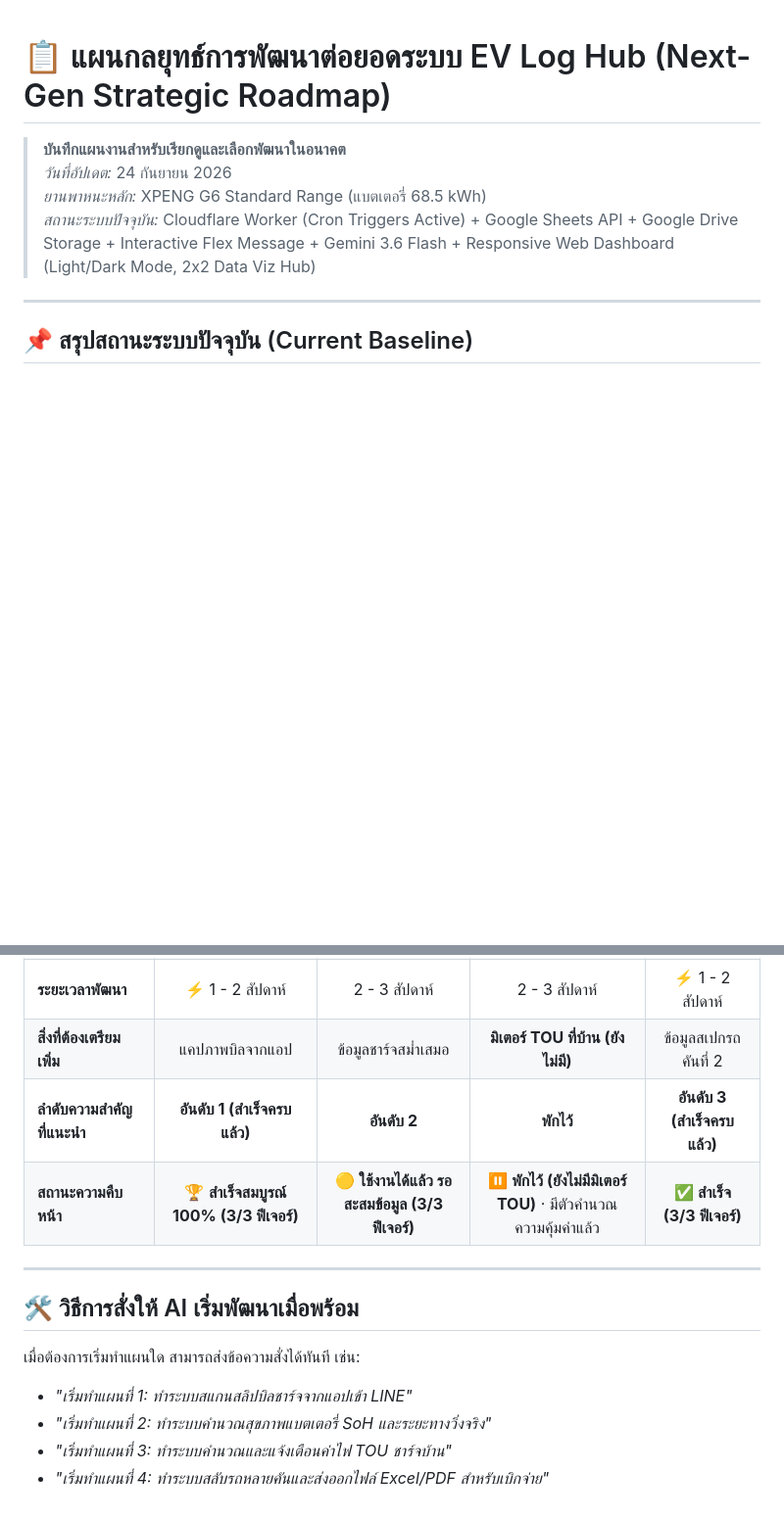
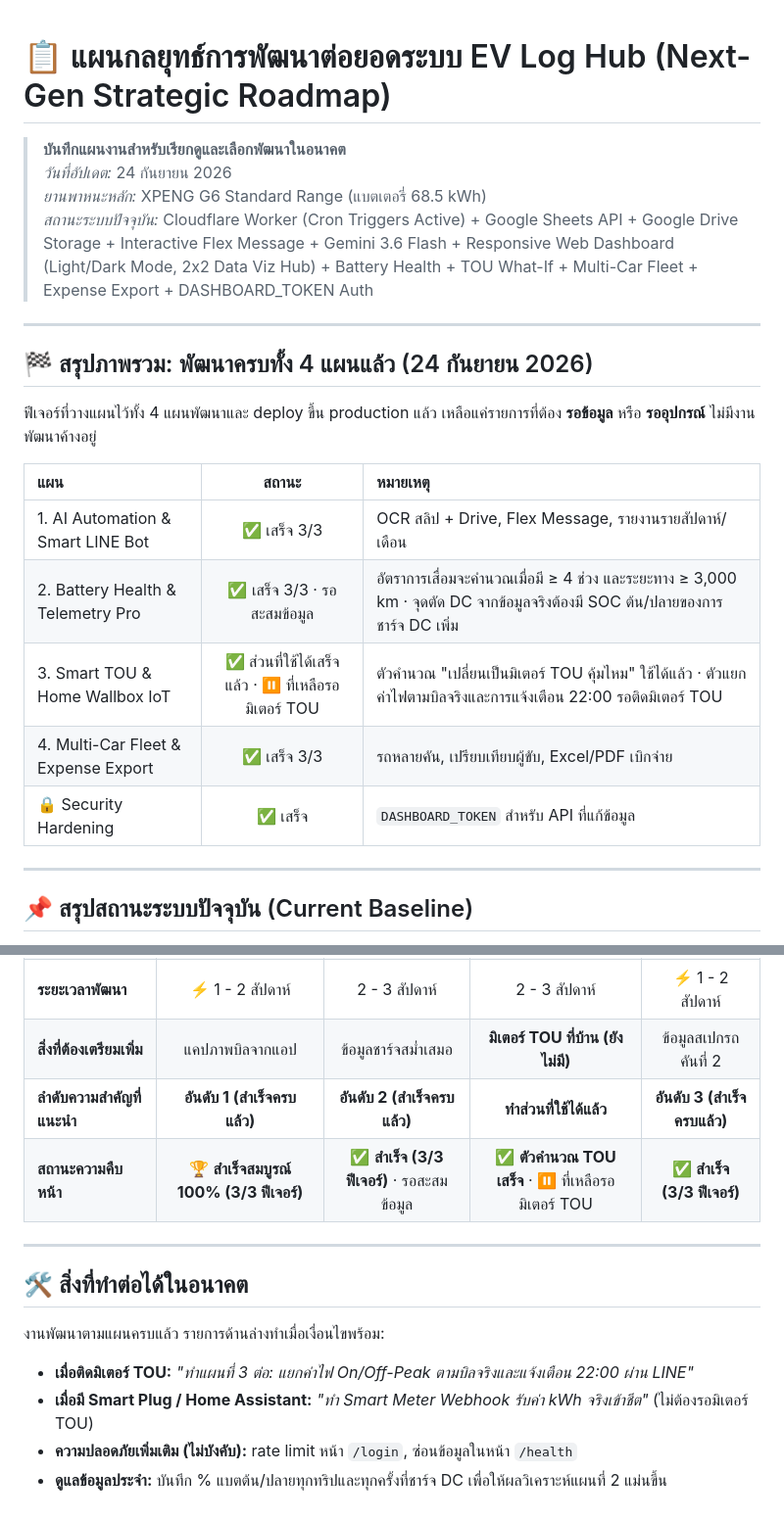
Before and after one commit to warakhonw-prog/Ev-log, a Markdown page: ROADMAP.md, 2 parts joined by grey strips. Shown at 98% size. GitHub-like rendering; blank space fills up the shorter version.

Commit message:
docs: mark all 4 roadmap plans as delivered
Add an overall summary: plans 1, 2 and 4 are complete; plan 3 has the TOU
what-if calculator and the remaining items wait for a TOU meter. Replace the
'how to start a plan' section with what can be done next.

Co-Authored-By: Claude Opus 5.5 <noreply@anthropic.com>

```diff
--- a/ROADMAP.md
+++ b/ROADMAP.md
@@ -3,7 +3,21 @@
 > **บันทึกแผนงานสำหรับเรียกดูและเลือกพัฒนาในอนาคต**
 > *วันที่อัปเดต:* 24 กันยายน 2026
 > *ยานพาหนะหลัก:* XPENG G6 Standard Range (แบตเตอรี่ 68.5 kWh)
-> *สถานะระบบปัจจุบัน:* Cloudflare Worker (Cron Triggers Active) + Google Sheets API + Google Drive Storage + Interactive Flex Message + Gemini 3.6 Flash + Responsive Web Dashboard (Light/Dark Mode, 2x2 Data Viz Hub)
+> *สถานะระบบปัจจุบัน:* Cloudflare Worker (Cron Triggers Active) + Google Sheets API + Google Drive Storage + Interactive Flex Message + Gemini 3.6 Flash + Responsive Web Dashboard (Light/Dark Mode, 2x2 Data Viz Hub) + Battery Health + TOU What-If + Multi-Car Fleet + Expense Export + DASHBOARD_TOKEN Auth
+
+---
+
+## 🏁 สรุปภาพรวม: พัฒนาครบทั้ง 4 แผนแล้ว (24 กันยายน 2026)
+
+ฟีเจอร์ที่วางแผนไว้ทั้ง 4 แผนพัฒนาและ deploy ขึ้น production แล้ว เหลือแค่รายการที่ต้อง **รอข้อมูล** หรือ **รออุปกรณ์** ไม่มีงานพัฒนาค้างอยู่
+
+| แผน | สถานะ | หมายเหตุ |
+| :--- | :---: | :--- |
+| 1. AI Automation & Smart LINE Bot | ✅ เสร็จ 3/3 | OCR สลิป + Drive, Flex Message, รายงานรายสัปดาห์/เดือน |
+| 2. Battery Health & Telemetry Pro | ✅ เสร็จ 3/3 · รอสะสมข้อมูล | อัตราการเสื่อมจะคำนวณเมื่อมี ≥ 4 ช่วง และระยะทาง ≥ 3,000 km · จุดตัด DC จากข้อมูลจริงต้องมี SOC ต้น/ปลายของการชาร์จ DC เพิ่ม |
+| 3. Smart TOU & Home Wallbox IoT | ✅ ส่วนที่ใช้ได้เสร็จแล้ว · ⏸️ ที่เหลือรอมิเตอร์ TOU | ตัวคำนวณ "เปลี่ยนเป็นมิเตอร์ TOU คุ้มไหม" ใช้ได้แล้ว · ตัวแยกค่าไฟตามบิลจริงและการแจ้งเตือน 22:00 รอติดมิเตอร์ TOU |
+| 4. Multi-Car Fleet & Expense Export | ✅ เสร็จ 3/3 | รถหลายคัน, เปรียบเทียบผู้ขับ, Excel/PDF เบิกจ่าย |
+| 🔒 Security Hardening | ✅ เสร็จ | `DASHBOARD_TOKEN` สำหรับ API ที่แก้ข้อมูล |
 
 ---
 
@@ -173,15 +187,15 @@ Smart LINE Bot       Telemetry Pro                   Wallbox IoT         Expense
 | **ผลตอบแทนความคุ้มค่า (ROI)** | 🥇 สูงสุด ประหยัดเวลา | รักษามูลค่าตัวรถ | ลดค่าไฟบ้านตรงจุด | เหมาะกับมีรถหลายคัน |
 | **ระยะเวลาพัฒนา** | ⚡ 1 - 2 สัปดาห์ | 2 - 3 สัปดาห์ | 2 - 3 สัปดาห์ | ⚡ 1 - 2 สัปดาห์ |
 | **สิ่งที่ต้องเตรียมเพิ่ม** | แคปภาพบิลจากแอป | ข้อมูลชาร์จสม่ำเสมอ | **มิเตอร์ TOU ที่บ้าน (ยังไม่มี)** | ข้อมูลสเปกรถคันที่ 2 |
-| **ลำดับความสำคัญที่แนะนำ** | **อันดับ 1 (สำเร็จครบแล้ว)** | **อันดับ 2** | **พักไว้** | **อันดับ 3 (สำเร็จครบแล้ว)** |
-| **สถานะความคืบหน้า** | 🏆 **สำเร็จสมบูรณ์ 100% (3/3 ฟีเจอร์)** | 🟡 **ใช้งานได้แล้ว รอสะสมข้อมูล (3/3 ฟีเจอร์)** | ⏸️ **พักไว้ (ยังไม่มีมิเตอร์ TOU)** · มีตัวคำนวณความคุ้มค่าแล้ว | ✅ **สำเร็จ (3/3 ฟีเจอร์)** |
+| **ลำดับความสำคัญที่แนะนำ** | **อันดับ 1 (สำเร็จครบแล้ว)** | **อันดับ 2 (สำเร็จครบแล้ว)** | **ทำส่วนที่ใช้ได้แล้ว** | **อันดับ 3 (สำเร็จครบแล้ว)** |
+| **สถานะความคืบหน้า** | 🏆 **สำเร็จสมบูรณ์ 100% (3/3 ฟีเจอร์)** | ✅ **สำเร็จ (3/3 ฟีเจอร์)** · รอสะสมข้อมูล | ✅ **ตัวคำนวณ TOU เสร็จ** · ⏸️ ที่เหลือรอมิเตอร์ TOU | ✅ **สำเร็จ (3/3 ฟีเจอร์)** |
 
 ---
 
-## 🛠️ วิธีการสั่งให้ AI เริ่มพัฒนาเมื่อพร้อม
+## 🛠️ สิ่งที่ทำต่อได้ในอนาคต
 
-เมื่อต้องการเริ่มทำแผนใด สามารถส่งข้อความสั่งได้ทันที เช่น:
-- *"เริ่มทำแผนที่ 1: ทำระบบสแกนสลิปบิลชาร์จจากแอปเข้า LINE"*
-- *"เริ่มทำแผนที่ 2: ทำระบบคำนวณสุขภาพแบตเตอรี่ SoH และระยะทางวิ่งจริง"*
-- *"เริ่มทำแผนที่ 3: ทำระบบคำนวณและแจ้งเตือนค่าไฟ TOU ชาร์จบ้าน"*
-- *"เริ่มทำแผนที่ 4: ทำระบบสลับรถหลายคันและส่งออกไฟล์ Excel/PDF สำหรับเบิกจ่าย"*
+งานพัฒนาตามแผนครบแล้ว รายการด้านล่างทำเมื่อเงื่อนไขพร้อม:
+- **เมื่อติดมิเตอร์ TOU:** *"ทำแผนที่ 3 ต่อ: แยกค่าไฟ On/Off-Peak ตามบิลจริงและแจ้งเตือน 22:00 ผ่าน LINE"*
+- **เมื่อมี Smart Plug / Home Assistant:** *"ทำ Smart Meter Webhook รับค่า kWh จริงเข้าชีต"* (ไม่ต้องรอมิเตอร์ TOU)
+- **ความปลอดภัยเพิ่มเติม (ไม่บังคับ):** rate limit หน้า `/login`, ซ่อนข้อมูลในหน้า `/health`
+- **ดูแลข้อมูลประจำ:** บันทึก % แบตต้น/ปลายทุกทริปและทุกครั้งที่ชาร์จ DC เพื่อให้ผลวิเคราะห์แผนที่ 2 แม่นขึ้น
```
